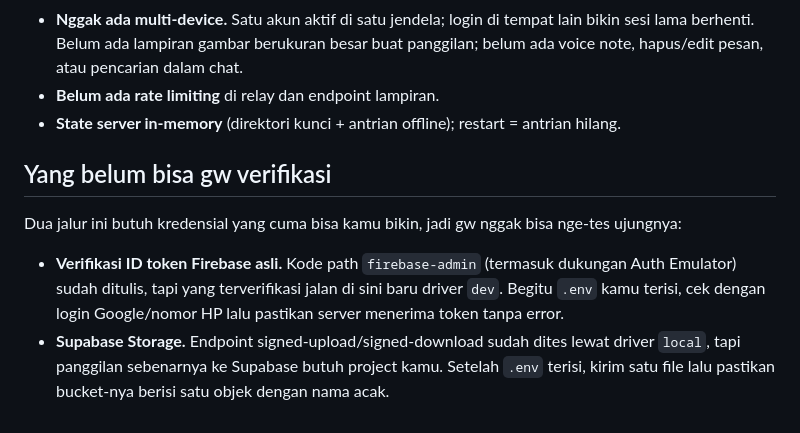
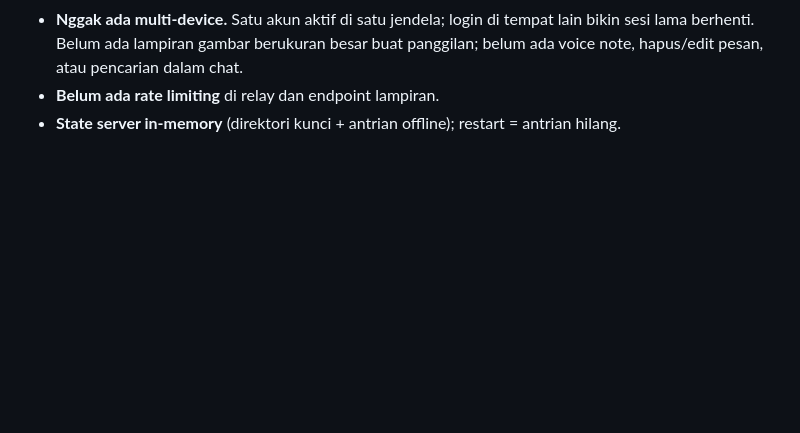
Before and after one commit to Xenaeru/By-Chat, a Markdown page: README.md, the part around the change. Rendered like a GitHub page; blank space fills up the shorter version.

Commit message:
Update README to remove unverifiable features
Removed unverified features section from README.

```diff
--- a/README.md
+++ b/README.md
@@ -251,15 +251,3 @@ Kriptonya beneran, tapi ini masih belum siap buat data yang beneran sensitif:
   voice note, hapus/edit pesan, atau pencarian dalam chat.
 - **Belum ada rate limiting** di relay dan endpoint lampiran.
 - **State server in-memory** (direktori kunci + antrian offline); restart = antrian hilang.
-
-## Yang belum bisa gw verifikasi
-
-Dua jalur ini butuh kredensial yang cuma bisa kamu bikin, jadi gw nggak bisa nge-tes ujungnya:
-
-- **Verifikasi ID token Firebase asli.** Kode path `firebase-admin` (termasuk dukungan
-  Auth Emulator) sudah ditulis, tapi yang terverifikasi jalan di sini baru driver `dev`.
-  Begitu `.env` kamu terisi, cek dengan login Google/nomor HP lalu pastikan server
-  menerima token tanpa error.
-- **Supabase Storage.** Endpoint signed-upload/signed-download sudah dites lewat driver
-  `local`, tapi panggilan sebenarnya ke Supabase butuh project kamu. Setelah `.env`
-  terisi, kirim satu file lalu pastikan bucket-nya berisi satu objek dengan nama acak.
```
